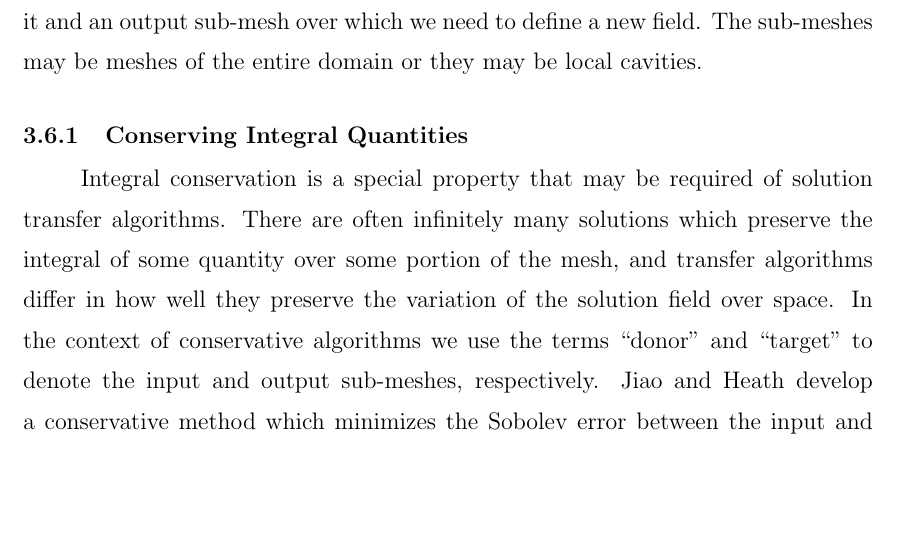
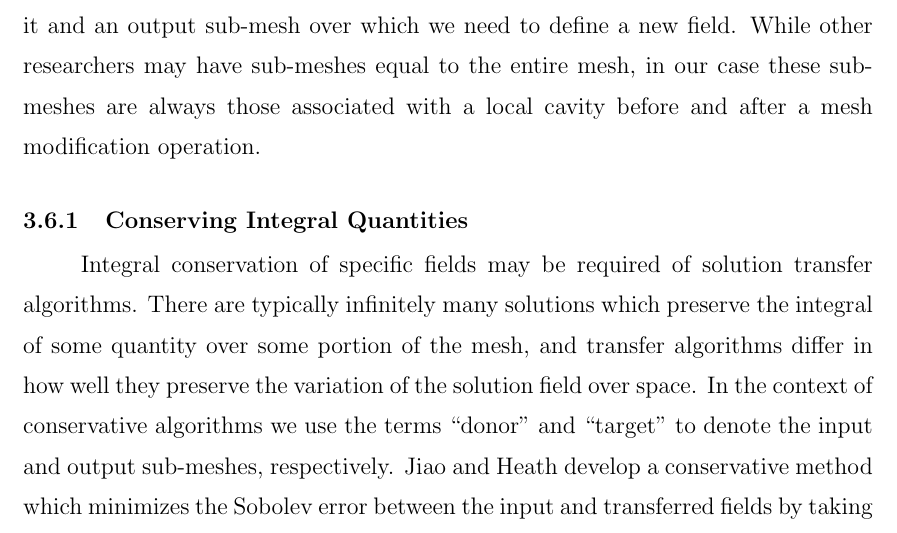
Before and after one commit to ibaned/ibaned-thesis, a LaTeX thesis (ibanez_thesis.tex, which reads chap3.tex): part of page 93 of 156 before the commit and part of page 93 of 157 after it, cut so that both start at the same text, the shorter picture padded with empty space. Compiled offline with pdfLaTeX.

Commit message:
page 2 of Mark's edits

```diff
--- a/chap3.tex
+++ b/chap3.tex
@@ -1186,14 +1186,15 @@ global, typically expensive and/or unsatisfactory field fitting operations.
 We are usually dealing with an input sub-mesh which has a field defined
 over it and an output sub-mesh over which we need to define a new
 field.
-The sub-meshes may be meshes of the entire domain or they may
-be local cavities.
+While other researchers may have sub-meshes equal to the entire mesh,
+in our case these sub-meshes are always those associated with
+a local cavity before and after a mesh modification operation.
 
 \subsection{Conserving Integral Quantities}
 
-Integral conservation is a special property that may be required of
+Integral conservation of specific fields may be required of
 solution transfer algorithms.
-There are often infinitely many solutions which preserve the
+There are typically infinitely many solutions which preserve the
 integral of some quantity over some portion of the mesh, and
 transfer algorithms differ in how well they preserve the variation
 of the solution field over space.
```
